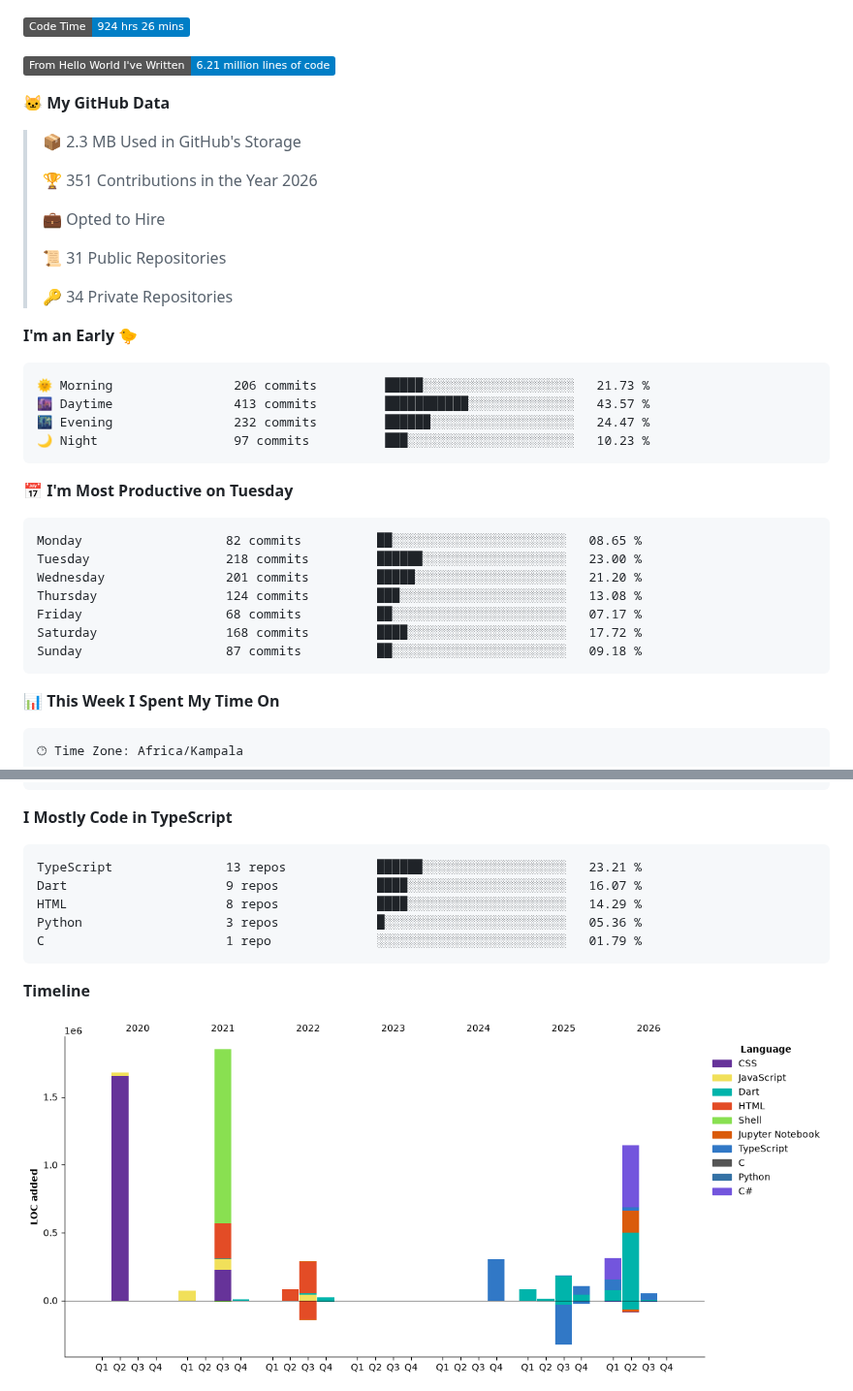
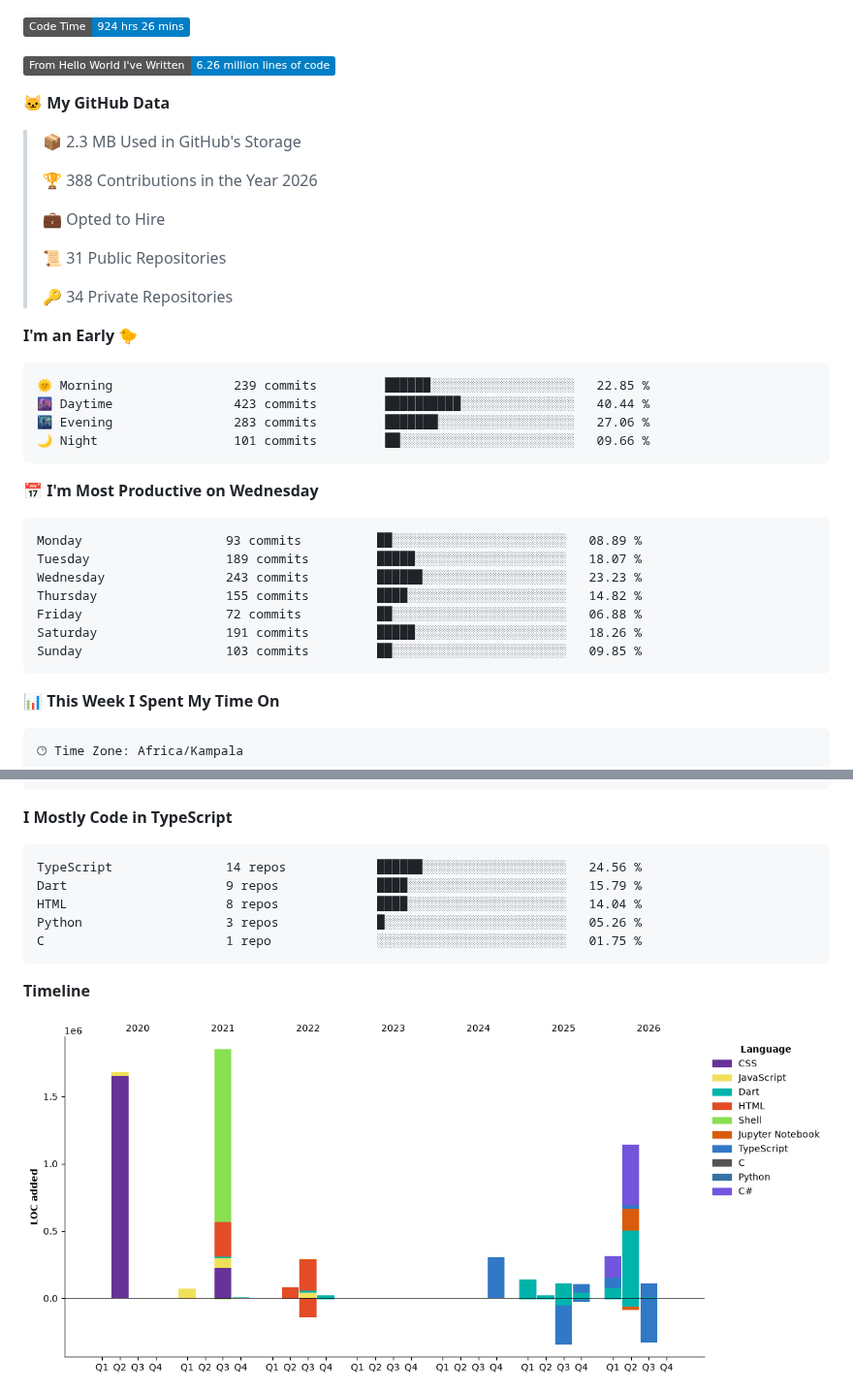
Before and after one commit to drexhacker/drexhacker, a Markdown page: README.md, 2 parts joined by grey strips. Shown at 97% size. Rendered like a GitHub page; pictures changed too: assets/bar_graph.png; badges without logos.

Commit message:
Updated with Dev Metrics

````diff
--- a/README.md
+++ b/README.md
@@ -1,13 +1,13 @@
 <!--START_SECTION:waka-->
 ![Code Time](http://img.shields.io/badge/Code%20Time-924%20hrs%2026%20mins-blue?style=flat)
 
-![Lines of code](https://img.shields.io/badge/From%20Hello%20World%20I%27ve%20Written-6.21%20million%20lines%20of%20code-blue?style=flat)
+![Lines of code](https://img.shields.io/badge/From%20Hello%20World%20I%27ve%20Written-6.26%20million%20lines%20of%20code-blue?style=flat)
 
 **🐱 My GitHub Data**
 
 > 📦 2.3 MB Used in GitHub's Storage
  >
-> 🏆 351 Contributions in the Year 2026
+> 🏆 388 Contributions in the Year 2026
  >
 > 💼 Opted to Hire
  >
@@ -18,21 +18,21 @@
 **I'm an Early 🐤**
 
 ```text
-🌞 Morning                206 commits         █████░░░░░░░░░░░░░░░░░░░░   21.73 %
-🌆 Daytime                413 commits         ███████████░░░░░░░░░░░░░░   43.57 %
-🌃 Evening                232 commits         ██████░░░░░░░░░░░░░░░░░░░   24.47 %
-🌙 Night                  97 commits          ███░░░░░░░░░░░░░░░░░░░░░░   10.23 %
+🌞 Morning                239 commits         ██████░░░░░░░░░░░░░░░░░░░   22.85 %
+🌆 Daytime                423 commits         ██████████░░░░░░░░░░░░░░░   40.44 %
+🌃 Evening                283 commits         ███████░░░░░░░░░░░░░░░░░░   27.06 %
+🌙 Night                  101 commits         ██░░░░░░░░░░░░░░░░░░░░░░░   09.66 %
 ```
-📅 **I'm Most Productive on Tuesday**
+📅 **I'm Most Productive on Wednesday**
 
 ```text
-Monday                   82 commits          ██░░░░░░░░░░░░░░░░░░░░░░░   08.65 %
-Tuesday                  218 commits         ██████░░░░░░░░░░░░░░░░░░░   23.00 %
-Wednesday                201 commits         █████░░░░░░░░░░░░░░░░░░░░   21.20 %
-Thursday                 124 commits         ███░░░░░░░░░░░░░░░░░░░░░░   13.08 %
-Friday                   68 commits          ██░░░░░░░░░░░░░░░░░░░░░░░   07.17 %
-Saturday                 168 commits         ████░░░░░░░░░░░░░░░░░░░░░   17.72 %
-Sunday                   87 commits          ██░░░░░░░░░░░░░░░░░░░░░░░   09.18 %
+Monday                   93 commits          ██░░░░░░░░░░░░░░░░░░░░░░░   08.89 %
+Tuesday                  189 commits         █████░░░░░░░░░░░░░░░░░░░░   18.07 %
+Wednesday                243 commits         ██████░░░░░░░░░░░░░░░░░░░   23.23 %
+Thursday                 155 commits         ████░░░░░░░░░░░░░░░░░░░░░   14.82 %
+Friday                   72 commits          ██░░░░░░░░░░░░░░░░░░░░░░░   06.88 %
+Saturday                 191 commits         █████░░░░░░░░░░░░░░░░░░░░   18.26 %
+Sunday                   103 commits         ██░░░░░░░░░░░░░░░░░░░░░░░   09.85 %
 ```
 
 
@@ -63,11 +63,11 @@ No AI Coding Activity Tracked This Week
 **I Mostly Code in TypeScript**
 
 ```text
-TypeScript               13 repos            ██████░░░░░░░░░░░░░░░░░░░   23.21 %
-Dart                     9 repos             ████░░░░░░░░░░░░░░░░░░░░░   16.07 %
-HTML                     8 repos             ████░░░░░░░░░░░░░░░░░░░░░   14.29 %
-Python                   3 repos             █░░░░░░░░░░░░░░░░░░░░░░░░   05.36 %
-C                        1 repo              ░░░░░░░░░░░░░░░░░░░░░░░░░   01.79 %
+TypeScript               14 repos            ██████░░░░░░░░░░░░░░░░░░░   24.56 %
+Dart                     9 repos             ████░░░░░░░░░░░░░░░░░░░░░   15.79 %
+HTML                     8 repos             ████░░░░░░░░░░░░░░░░░░░░░   14.04 %
+Python                   3 repos             █░░░░░░░░░░░░░░░░░░░░░░░░   05.26 %
+C                        1 repo              ░░░░░░░░░░░░░░░░░░░░░░░░░   01.75 %
 ```
 
 
````
Also changed, not shown: other parts of README.md (+1 -1 lines).
